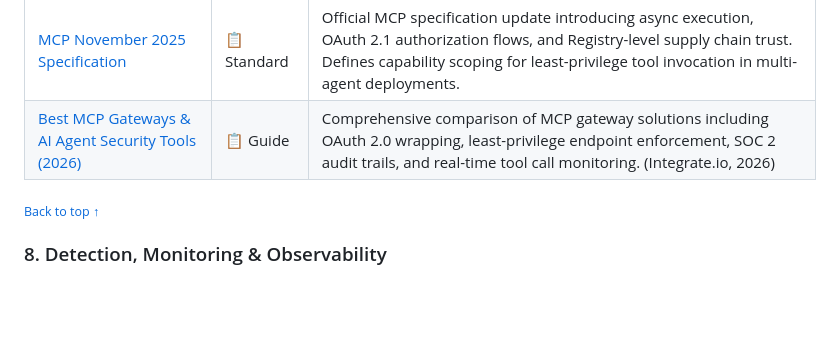
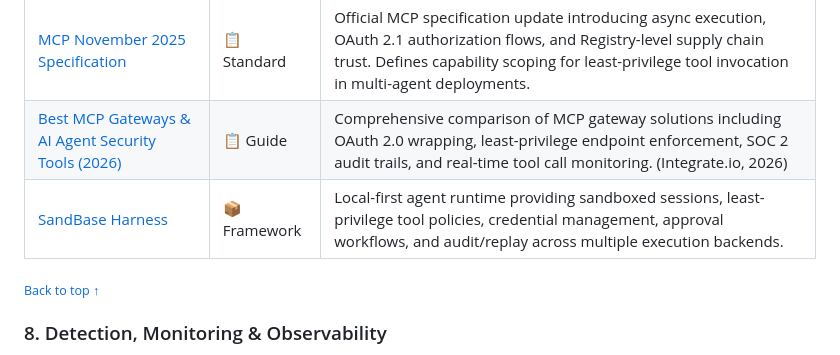
Before and after one commit to AgenticHardening/awesome-agentic-hardening, a Markdown page: README.md, the part around the change. Drawn GitHub-style; blank space fills up the shorter version.

Commit message:
docs: add SandBase Harness hardening framework

```diff
--- a/README.md
+++ b/README.md
@@ -153,6 +153,7 @@ Covers runtime sandboxing, least-privilege tool invocation, and capability-based
 |----------|------|-------------|
 | [MCP November 2025 Specification](https://modelcontextprotocol.io/specification/2025-11-25) | 📋 Standard | Official MCP specification update introducing async execution, OAuth 2.1 authorization flows, and Registry-level supply chain trust. Defines capability scoping for least-privilege tool invocation in multi-agent deployments. |
 | [Best MCP Gateways & AI Agent Security Tools (2026)](https://www.integrate.io/blog/best-mcp-gateways-and-ai-agent-security-tools/) | 📋 Guide | Comprehensive comparison of MCP gateway solutions including OAuth 2.0 wrapping, least-privilege endpoint enforcement, SOC 2 audit trails, and real-time tool call monitoring. (Integrate.io, 2026) |
+| [SandBase Harness](https://github.com/sandbaseai/sandbase-harness) | 📦 Framework | Local-first agent runtime providing sandboxed sessions, least-privilege tool policies, credential management, approval workflows, and audit/replay across multiple execution backends. |
 
 <sub>[Back to top ↑](#contents)</sub>
 
```
